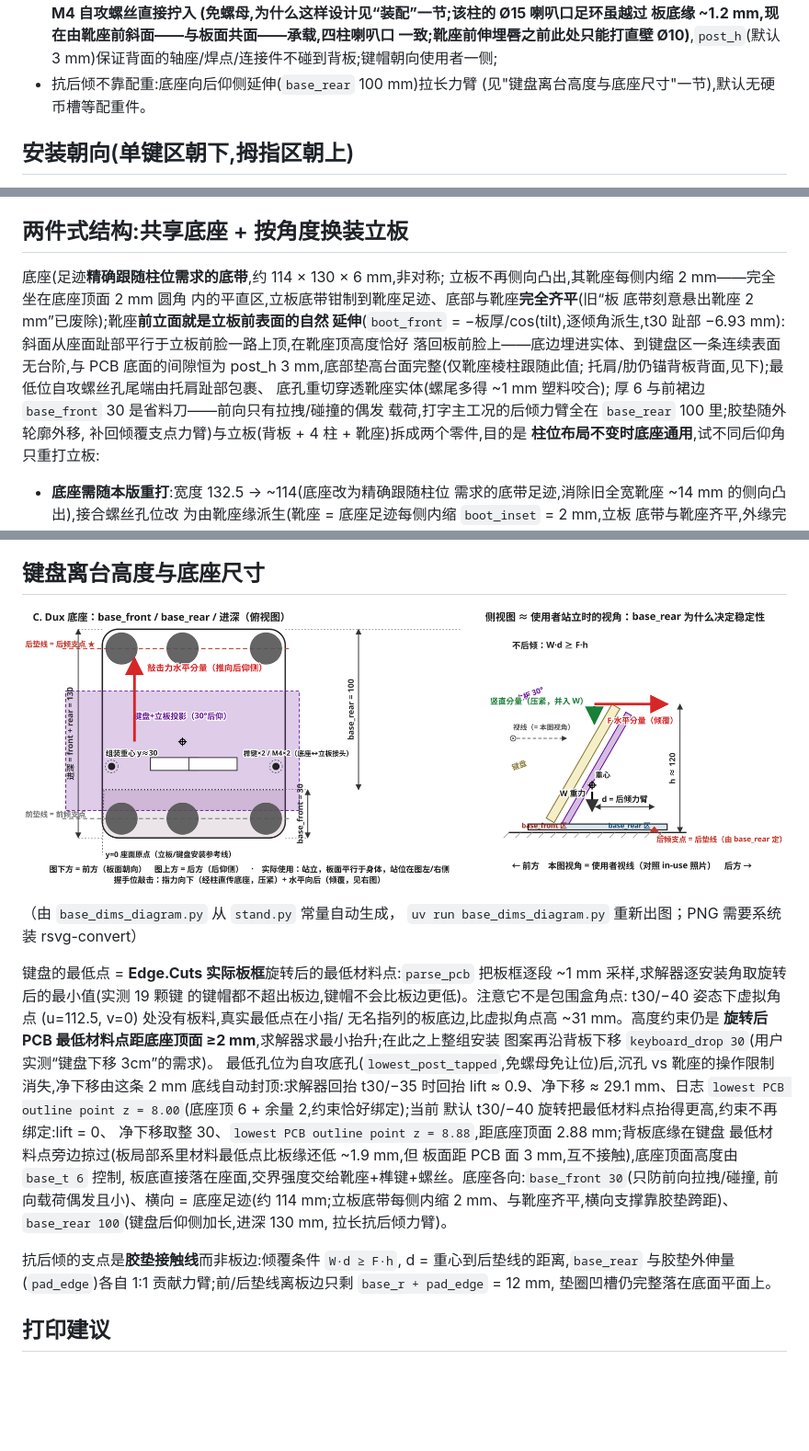
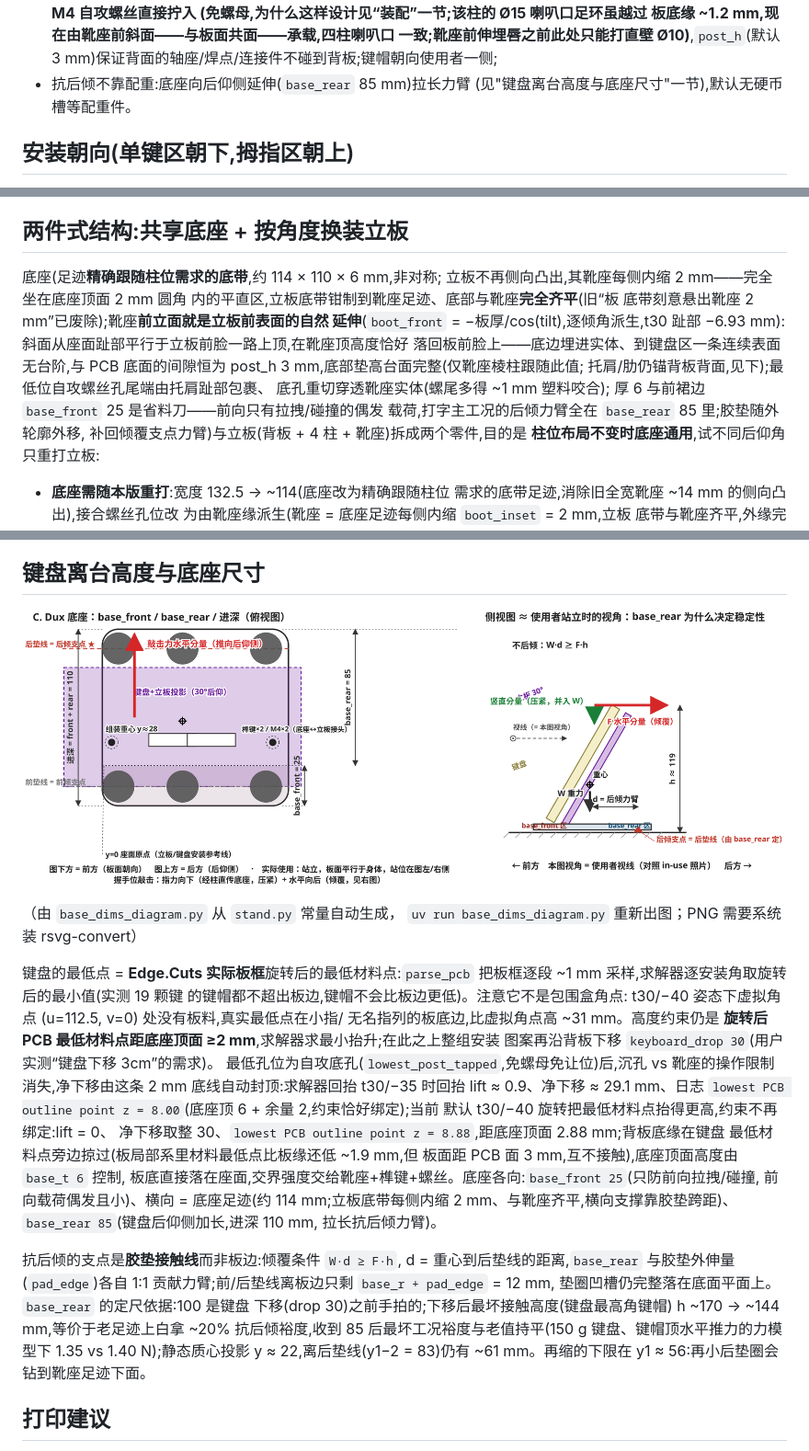
Before and after one commit to cyfdecyf/c-dux, a Markdown page: case/build123d/README.md, 3 parts joined by grey strips. Shown at 92% size. Rendered like a GitHub page; pictures changed too: images/stand-base-dimensions.png; blank space fills up the shorter version.

```diff
--- a/case/build123d/README.md
+++ b/case/build123d/README.md
@@ -33,7 +33,7 @@
   板底缘 ~1.2 mm,现在由靴座前斜面——与板面共面——承载,四柱喇叭口
   一致;靴座前伸埋唇之前此处只能打直壁 Ø10)**,`post_h`(默认
   3 mm)保证背面的轴座/焊点/连接件不碰到背板;键帽朝向使用者一侧;
-- 抗后倾不靠配重:底座向后仰侧延伸(`base_rear` 100 mm)拉长力臂
+- 抗后倾不靠配重:底座向后仰侧延伸(`base_rear` 85 mm)拉长力臂
   (见"键盘离台高度与底座尺寸"一节),默认无硬币槽等配重件。
 
 ## 安装朝向(单键区朝下,拇指区朝上)
@@ -148,7 +148,7 @@ uv run stand.py --set-angles -40           # 安装组平面内旋转角(默认
 
 ## 两件式结构:共享底座 + 按角度换装立板
 
-底座(足迹**精确跟随柱位需求的底带**,约 114 × 130 × 6 mm,非对称;
+底座(足迹**精确跟随柱位需求的底带**,约 114 × 110 × 6 mm,非对称;
 立板不再侧向凸出,其靴座每侧内缩 2 mm——完全坐在底座顶面 2 mm 圆角
 内的平直区,立板底带钳制到靴座足迹、底部与靴座**完全齐平**(旧“板
 底带刻意悬出靴座 2 mm”已废除);靴座**前立面就是立板前表面的自然
@@ -158,8 +158,8 @@ uv run stand.py --set-angles -40           # 安装组平面内旋转角(默认
 底面的间隙恒为 post_h 3 mm,底部垫高台面完整(仅靴座棱柱跟随此值;
 托肩/肋仍锚背板背面,见下);最低位自攻螺丝孔尾端由托肩趾部包裹、
 底孔重切穿透靴座实体(螺尾多得 ~1 mm 塑料咬合);
-厚 6 与前裙边 `base_front` 30 是省料刀——前向只有拉拽/碰撞的偶发
-载荷,打字主工况的后倾力臂全在 `base_rear` 100 里;胶垫随外轮廓外移,
+厚 6 与前裙边 `base_front` 25 是省料刀——前向只有拉拽/碰撞的偶发
+载荷,打字主工况的后倾力臂全在 `base_rear` 85 里;胶垫随外轮廓外移,
 补回倾覆支点力臂)与立板(背板 + 4 柱 + 靴座)拆成两个零件,目的是
 **柱位布局不变时底座通用**,试不同后仰角只重打立板:
 
@@ -272,15 +272,20 @@ outline point z = 8.00`(底座顶 6 + 余量 2,约束恰好绑定);当前
 2.88 mm;背板底缘在键盘
 最低材料点旁边掠过(板局部系里材料最低点比板缘还低 ~1.9 mm,但
 板面距 PCB 面 3 mm,互不接触),底座顶面高度由 `base_t 6` 控制,
-板底直接落在座面,交界强度交给靴座+榫键+螺丝。底座各向:`base_front 30`(只防前向拉拽/碰撞,
+板底直接落在座面,交界强度交给靴座+榫键+螺丝。底座各向:`base_front 25`(只防前向拉拽/碰撞,
 前向载荷偶发且小)、横向 = 底座足迹(约 114 mm;立板底带每侧内缩
-2 mm、与靴座齐平,横向支撑靠胶垫跨距)、`base_rear 100`(键盘后仰侧加长,进深 130 mm,
+2 mm、与靴座齐平,横向支撑靠胶垫跨距)、`base_rear 85`(键盘后仰侧加长,进深 110 mm,
 拉长抗后倾力臂)。
 
 抗后倾的支点是**胶垫接触线**而非板边:倾覆条件 `W·d ≥ F·h`,
 d = 重心到后垫线的距离,`base_rear` 与胶垫外伸量(`pad_edge`)各自
 1:1 贡献力臂;前/后垫线离板边只剩 `base_r + pad_edge` = 12 mm,
-垫圈凹槽仍完整落在底面平面上。
+垫圈凹槽仍完整落在底面平面上。`base_rear` 的定尺依据:100 是键盘
+下移(drop 30)之前手拍的;下移后最坏接触高度(键盘最高角键帽)
+h ~170 → ~144 mm,等价于老足迹上白拿 ~20% 抗后倾裕度,收到 85
+后最坏工况裕度与老值持平(150 g 键盘、键帽顶水平推力的力模型下
+1.35 vs 1.40 N);静态质心投影 y ≈ 22,离后垫线(y1−2 = 83)仍有
+~61 mm。再缩的下限在 y1 ≈ 56:再小后垫圈会钻到靴座足迹下面。
 
 ## 打印建议
 
```
Also changed, not shown: other parts of case/build123d/README.md (+1 -1 lines), docs/stand-design.md (+7 -1 lines), 2 other files.
